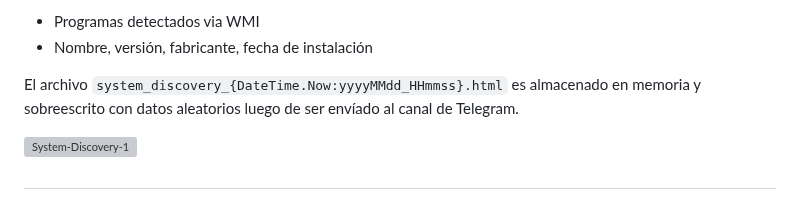
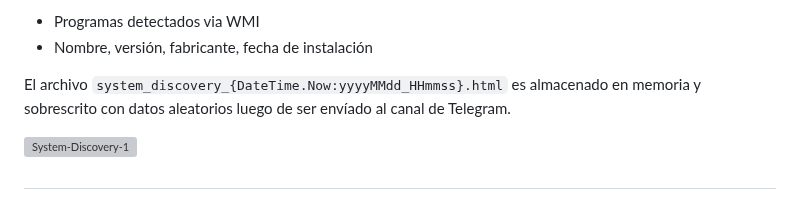
Before and after one commit to R3LI4NT/Invasor, a Markdown page: README.md, the part around the change. GitHub-like rendering; grey boxes are pictures that could not be loaded.

```diff
--- a/README.md
+++ b/README.md
@@ -183,7 +183,7 @@ https://github.com/user-attachments/assets/be25f8a7-6240-4fd2-a245-71ede1b3e075
 - Programas detectados via WMI
 - Nombre, versión, fabricante, fecha de instalación
 
-El archivo `system_discovery_{DateTime.Now:yyyyMMdd_HHmmss}.html` es almacenado en memoria y sobreescrito con datos aleatorios luego de ser envíado al canal de Telegram.
+El archivo `system_discovery_{DateTime.Now:yyyyMMdd_HHmmss}.html` es almacenado en memoria y sobrescrito con datos aleatorios luego de ser envíado al canal de Telegram.
 
 <img width="1365" height="638" alt="System-Discovery-1" src="https://github.com/user-attachments/assets/c4cbca7a-06b5-419d-89b3-590e6f90ba21" />
 
```
